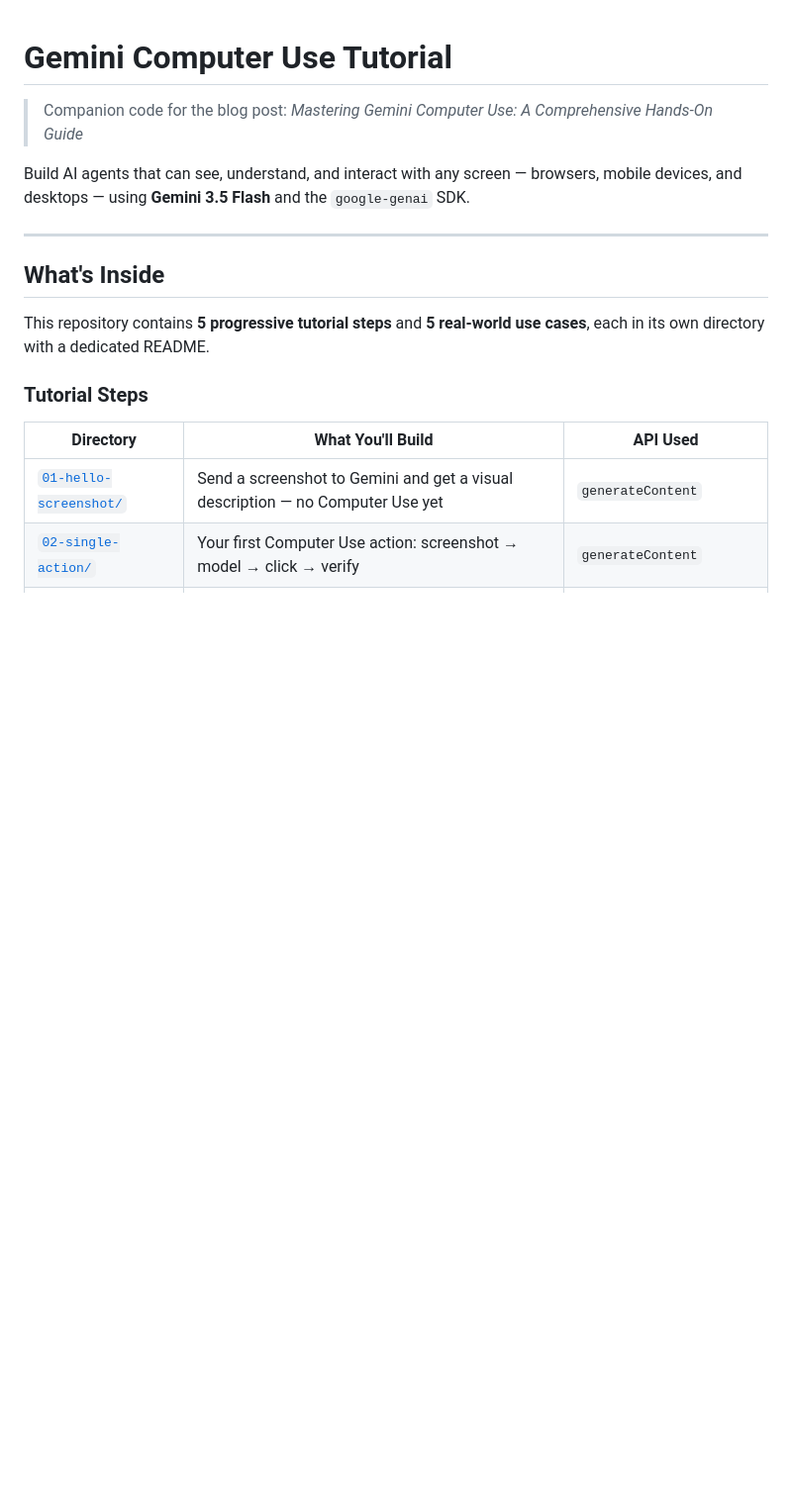
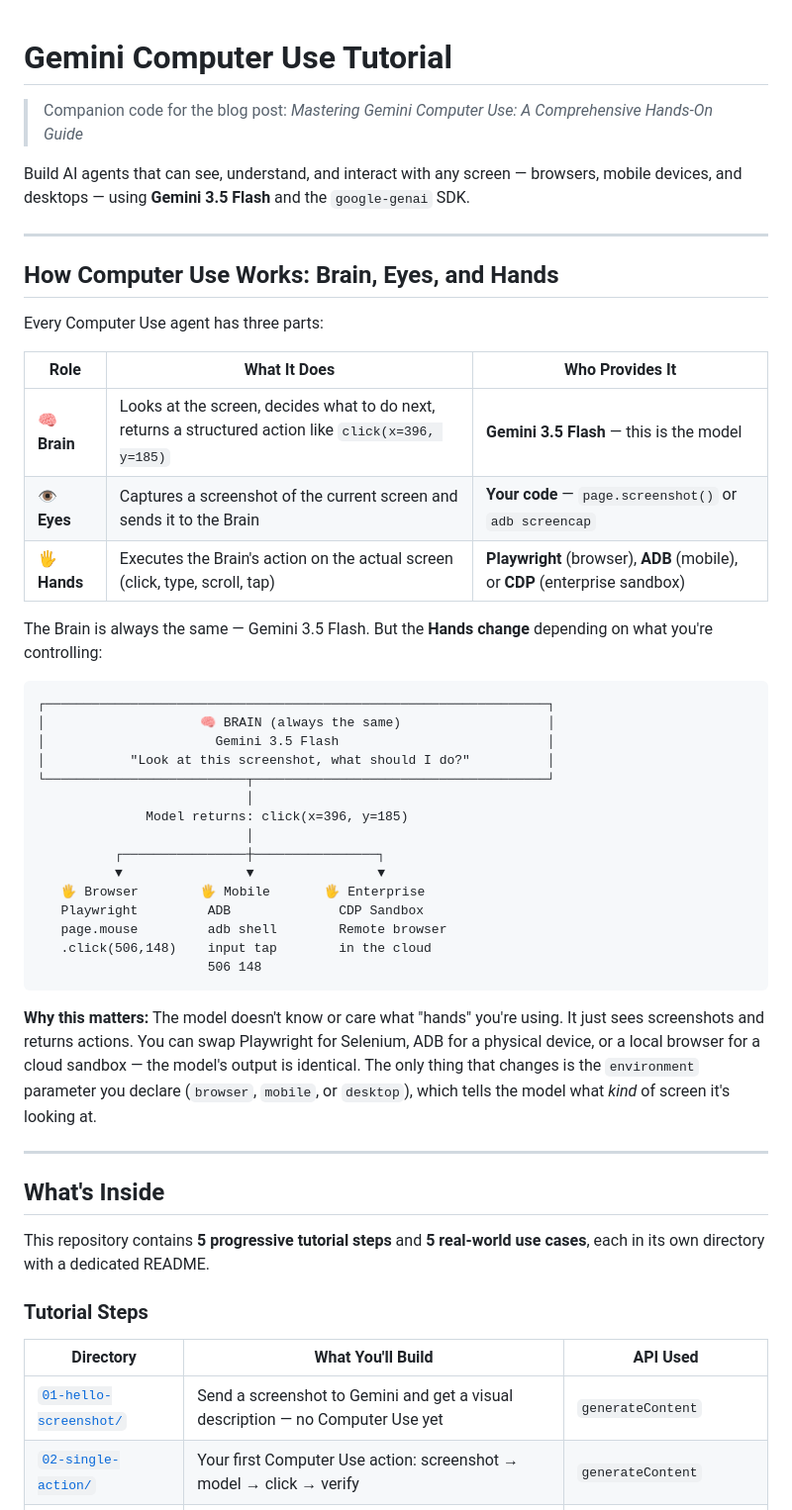
Before and after one commit to rominirani/computer-use-tutorial, a Markdown page: README.md, the part around the change. Shown at 99% size. Drawn GitHub-style; blank space fills up the shorter version.

Commit message:
docs: add Brain, Eyes, and Hands architecture section

````diff
--- a/README.md
+++ b/README.md
@@ -6,6 +6,40 @@ Build AI agents that can see, understand, and interact with any screen — brows
 
 <!-- TODO: Add blog post link once published -->
 <!-- 📖 **Read the full tutorial:** [Blog Post Title](https://link-to-blog-post) -->
+
+---
+
+## How Computer Use Works: Brain, Eyes, and Hands
+
+Every Computer Use agent has three parts:
+
+| Role | What It Does | Who Provides It |
+|---|---|---|
+| 🧠 **Brain** | Looks at the screen, decides what to do next, returns a structured action like `click(x=396, y=185)` | **Gemini 3.5 Flash** — this is the model |
+| 👁️ **Eyes** | Captures a screenshot of the current screen and sends it to the Brain | **Your code** — `page.screenshot()` or `adb screencap` |
+| 🖐️ **Hands** | Executes the Brain's action on the actual screen (click, type, scroll, tap) | **Playwright** (browser), **ADB** (mobile), or **CDP** (enterprise sandbox) |
+
+The Brain is always the same — Gemini 3.5 Flash. But the **Hands change** depending on what you're controlling:
+
+```
+┌─────────────────────────────────────────────────────────────────┐
+│                    🧠 BRAIN (always the same)                   │
+│                      Gemini 3.5 Flash                           │
+│           "Look at this screenshot, what should I do?"          │
+└──────────────────────────┬──────────────────────────────────────┘
+                           │
+              Model returns: click(x=396, y=185)
+                           │
+          ┌────────────────┼────────────────┐
+          ▼                ▼                ▼
+   🖐️ Browser        🖐️ Mobile       🖐️ Enterprise
+   Playwright         ADB              CDP Sandbox
+   page.mouse         adb shell        Remote browser
+   .click(506,148)    input tap        in the cloud
+                      506 148
+```
+
+**Why this matters:** The model doesn't know or care what "hands" you're using. It just sees screenshots and returns actions. You can swap Playwright for Selenium, ADB for a physical device, or a local browser for a cloud sandbox — the model's output is identical. The only thing that changes is the `environment` parameter you declare (`browser`, `mobile`, or `desktop`), which tells the model what *kind* of screen it's looking at.
 
 ---
 
````
